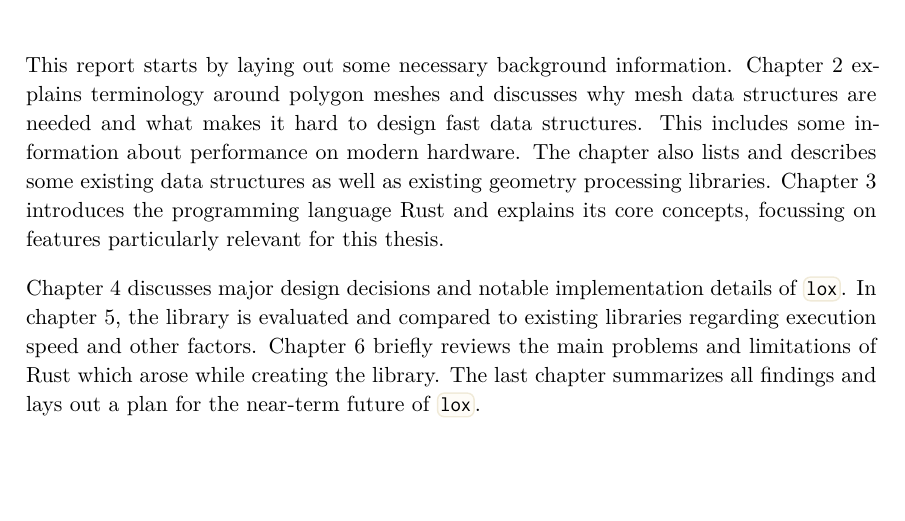
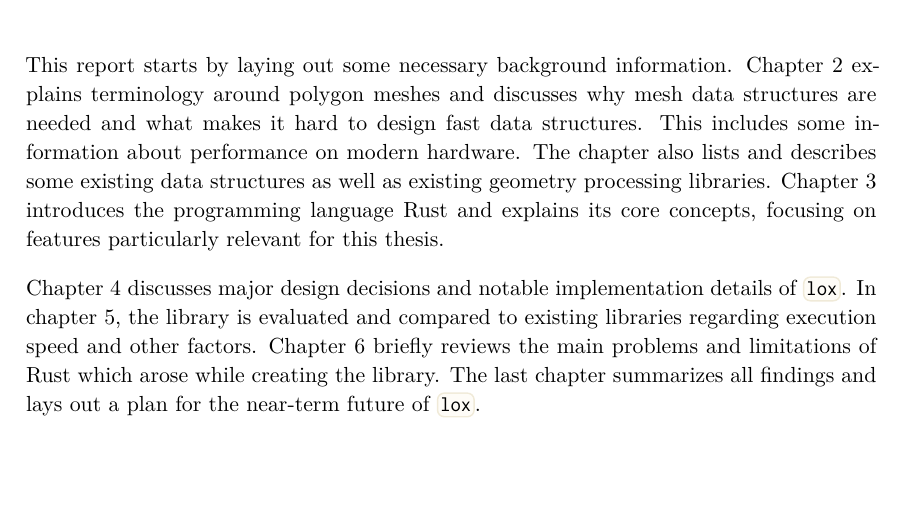
Before and after one commit to LukasKalbertodt/masters-thesis, a LaTeX thesis (text/thesis.tex, which reads text/chapters/1-introduction.tex): part of page 5 of 74, cut so that both start at the same text. Compiled offline with XeLaTeX.

Commit message:
Fix typo

```diff
--- a/text/chapters/1-introduction.tex
+++ b/text/chapters/1-introduction.tex
@@ -41,7 +41,7 @@ This report starts by laying out some necessary background information.
 Chapter~\ref{chap:background-geometry-processing} explains terminology around polygon meshes and discusses why mesh data structures are needed and what makes it hard to design fast data structures.
 This includes some information about performance on modern hardware.
 The chapter also lists and describes some existing data structures as well as existing geometry processing libraries.
-Chapter~\ref{chap:background-rust} introduces the programming language Rust and explains its core concepts, focussing on features particularly relevant for this thesis.
+Chapter~\ref{chap:background-rust} introduces the programming language Rust and explains its core concepts, focusing on features particularly relevant for this thesis.
 
 Chapter~\ref{chap:implementing-lox} discusses major design decisions and notable implementation details of \code{lox}.
 In chapter~\ref{chap:evaluation}, the library is evaluated and compared to existing libraries regarding execution speed and other factors.
```
